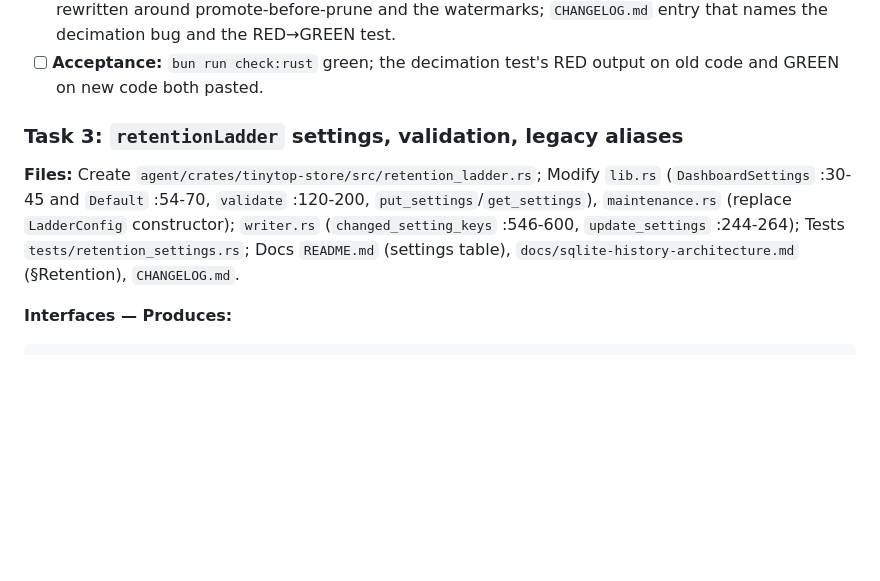
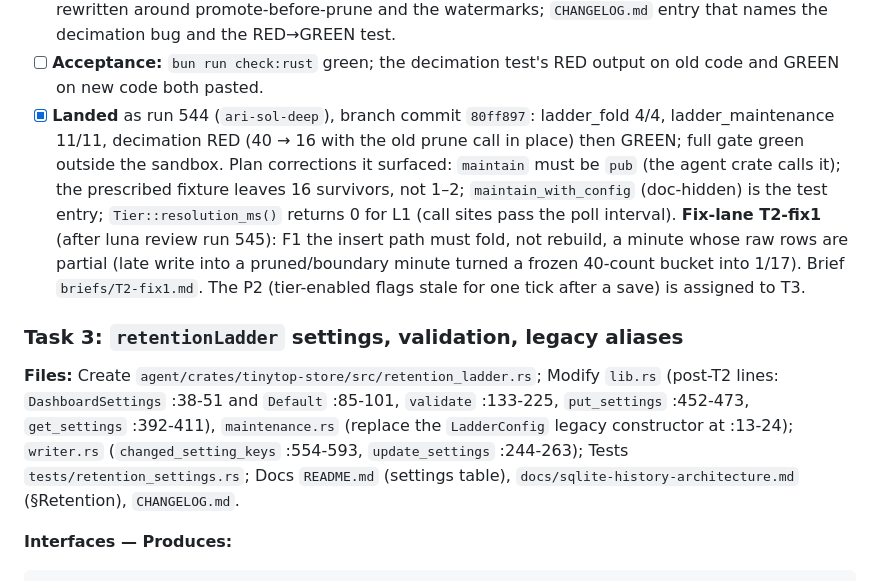
Before and after one commit to michelabboud/tinytop, a Markdown page: docs/plans/2026-08-28-tiered-history-ladder-plan.md, the part around the change. Drawn GitHub-style; blank space fills up the shorter version.

Commit message:
docs(plan): T2 landed (run 544) + fix-lane brief T2-fix1 (freeze rule on the insert path); T3 brief with post-T2 anchors + the tier-flag persistence finding
Co-Authored-By: Claude Fable 5 <noreply@anthropic.com>

````diff
--- a/docs/plans/2026-08-28-tiered-history-ladder-plan.md
+++ b/docs/plans/2026-08-28-tiered-history-ladder-plan.md
@@ -192,10 +192,11 @@ fn b(start: i64, count: i64, avg: f64, min: f64, max: f64) -> TierBucket {
 - [ ] **Step 4: run** both test files → PASS; whole crate → PASS; `cargo test --workspace` under `agent/` → PASS.
 - [ ] **Step 5: docs** — §Rollups And Coverage rewritten around `fold` and the freeze rule; §Retention rewritten around promote-before-prune and the watermarks; `CHANGELOG.md` entry that names the decimation bug and the RED→GREEN test.
 - [ ] **Acceptance:** `bun run check:rust` green; the decimation test's RED output on old code and GREEN on new code both pasted.
+- [x] **Landed** as run 544 (`ari-sol-deep`), branch commit `80ff897`: ladder_fold 4/4, ladder_maintenance 11/11, decimation RED (40 → 16 with the old prune call in place) then GREEN; full gate green outside the sandbox. Plan corrections it surfaced: `maintain` must be `pub` (the agent crate calls it); the prescribed fixture leaves 16 survivors, not 1–2; `maintain_with_config` (doc-hidden) is the test entry; `Tier::resolution_ms()` returns 0 for L1 (call sites pass the poll interval). **Fix-lane T2-fix1** (after luna review run 545): F1 the insert path must fold, not rebuild, a minute whose raw rows are partial (late write into a pruned/boundary minute turned a frozen 40-count bucket into 1/17). Brief `briefs/T2-fix1.md`. The P2 (tier-enabled flags stale for one tick after a save) is assigned to T3.
 
 ### Task 3: `retentionLadder` settings, validation, legacy aliases
 
-**Files:** Create `agent/crates/tinytop-store/src/retention_ladder.rs`; Modify `lib.rs` (`DashboardSettings` :30-45 and `Default` :54-70, `validate` :120-200, `put_settings`/`get_settings`), `maintenance.rs` (replace `LadderConfig` constructor); `writer.rs` (`changed_setting_keys` :546-600, `update_settings` :244-264); Tests `tests/retention_settings.rs`; Docs `README.md` (settings table), `docs/sqlite-history-architecture.md` (§Retention), `CHANGELOG.md`.
+**Files:** Create `agent/crates/tinytop-store/src/retention_ladder.rs`; Modify `lib.rs` (post-T2 lines: `DashboardSettings` :38-51 and `Default` :85-101, `validate` :133-225, `put_settings` :452-473, `get_settings` :392-411), `maintenance.rs` (replace the `LadderConfig` legacy constructor at :13-24); `writer.rs` (`changed_setting_keys` :554-593, `update_settings` :244-263); Tests `tests/retention_settings.rs`; Docs `README.md` (settings table), `docs/sqlite-history-architecture.md` (§Retention), `CHANGELOG.md`.
 
 **Interfaces — Produces:**
 ```rust
````
Also changed, not shown: 2 other files.
